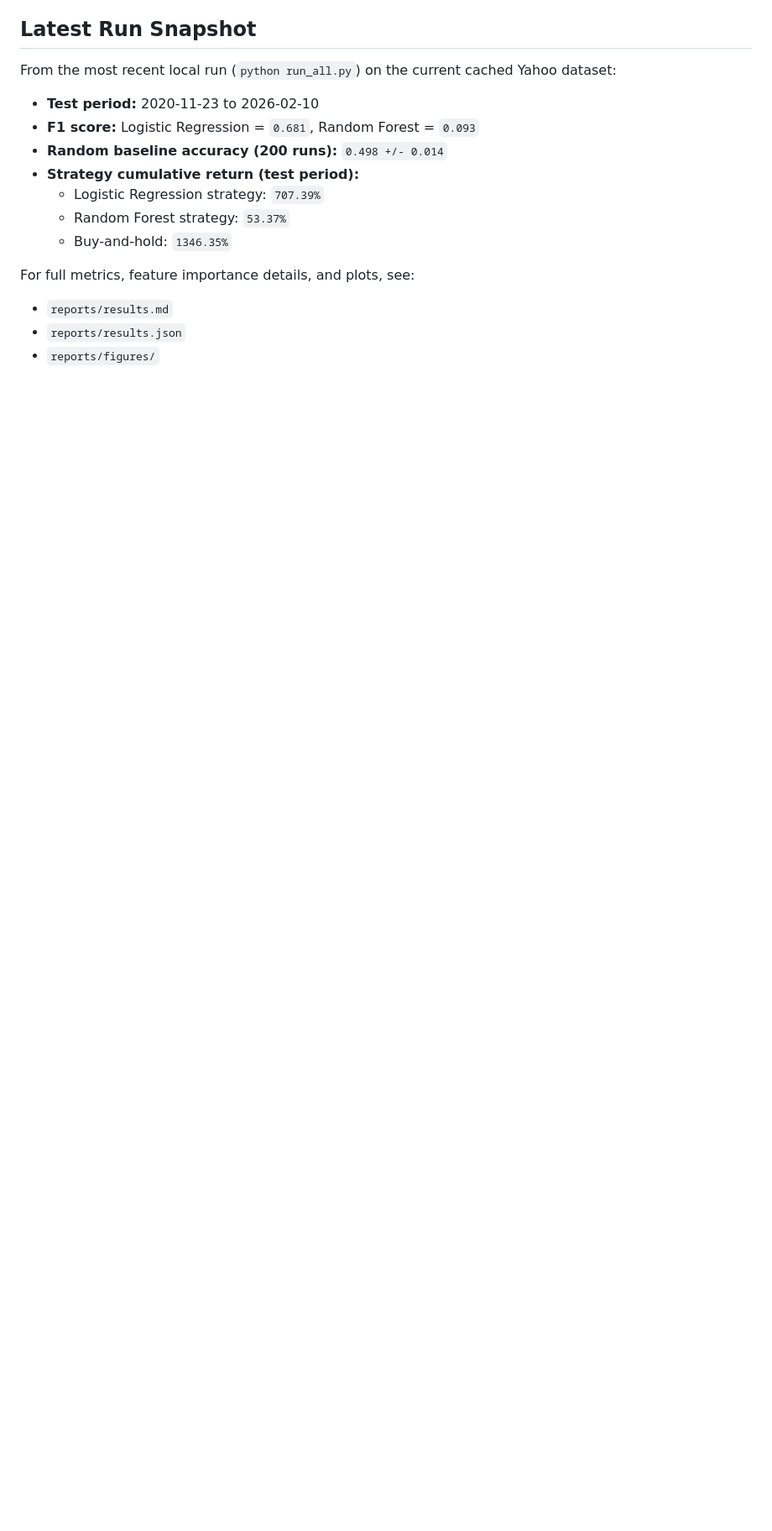
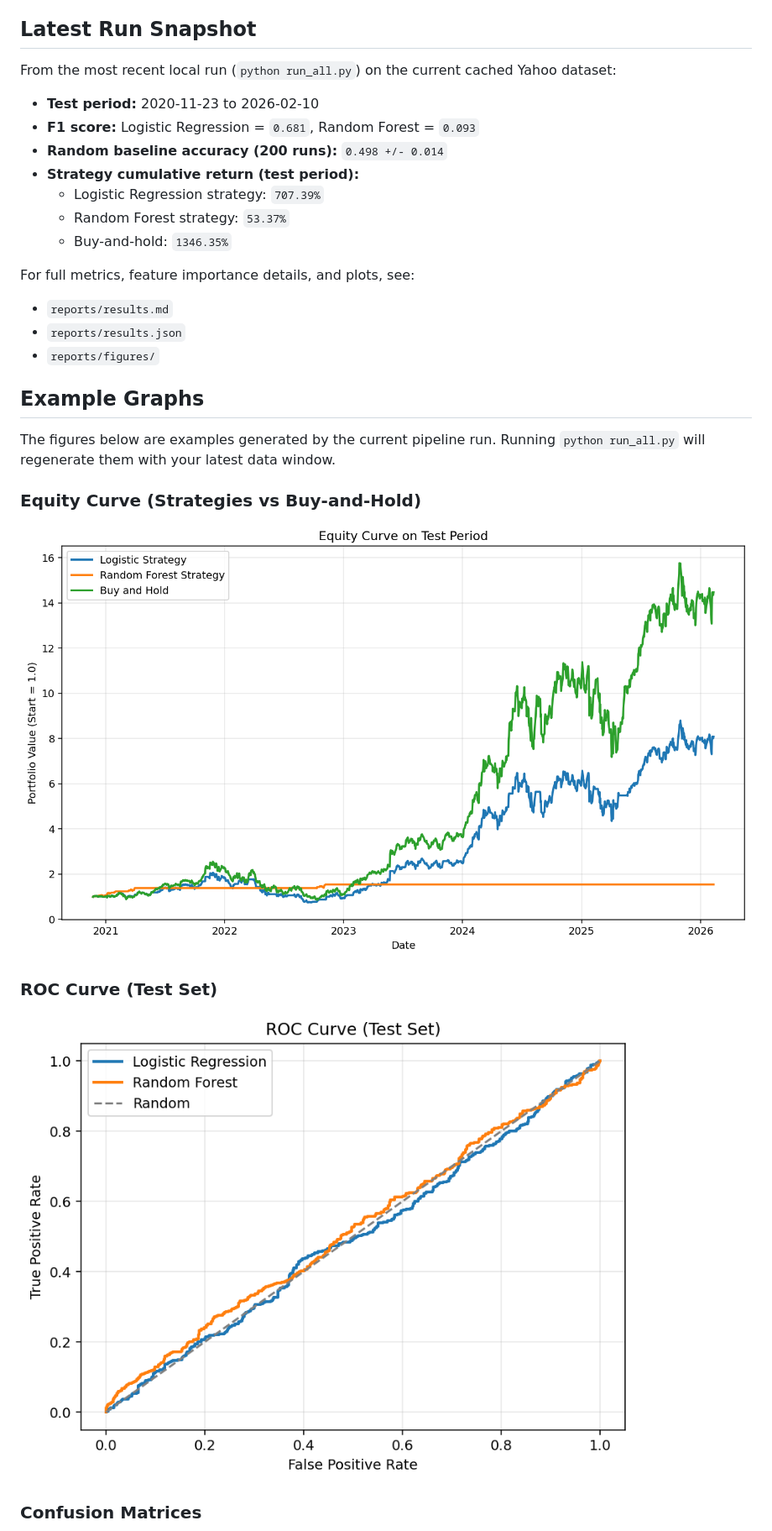
Before and after one commit to PuggLord/Stock-Prediction-Project, a Markdown page: README.md, the part around one of its changes. Shown at 84% size. Rendered like a GitHub page; blank space fills up the shorter version.

Commit message:
Add README examples section with graph previews

```diff
--- a/README.md
+++ b/README.md
@@ -105,3 +105,17 @@ For full metrics, feature importance details, and plots, see:
 - `reports/results.json`
 - `reports/figures/`
 
+## Example Graphs
+
+The figures below are examples generated by the current pipeline run. Running `python run_all.py` will regenerate them with your latest data window.
+
+### Equity Curve (Strategies vs Buy-and-Hold)
+
+![Equity Curve](reports/figures/equity_curve_test.png)
+
+### ROC Curve (Test Set)
+
+![ROC Curve](reports/figures/roc_curve.png)
+
+### Confusion Matrices
+
```
Also changed, not shown: other parts of README.md (+6 -0 lines).
